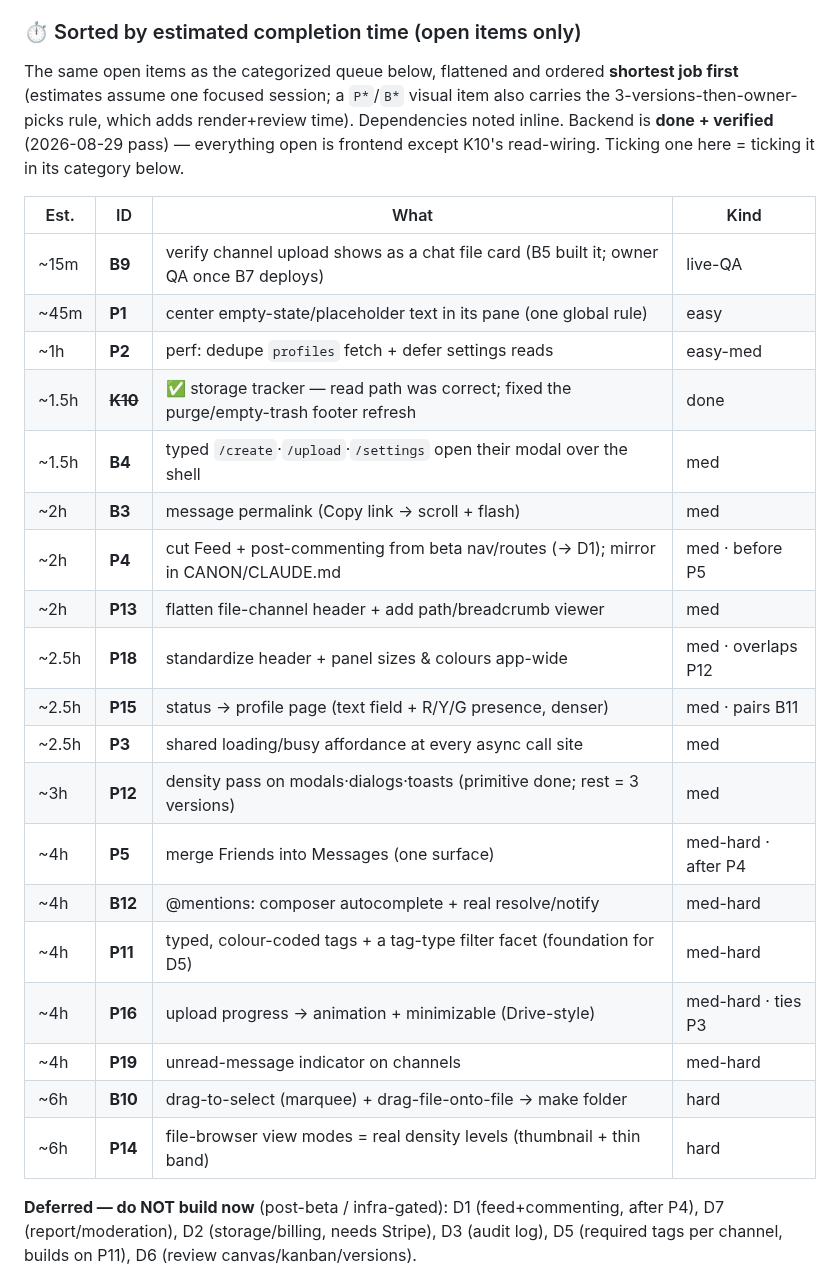
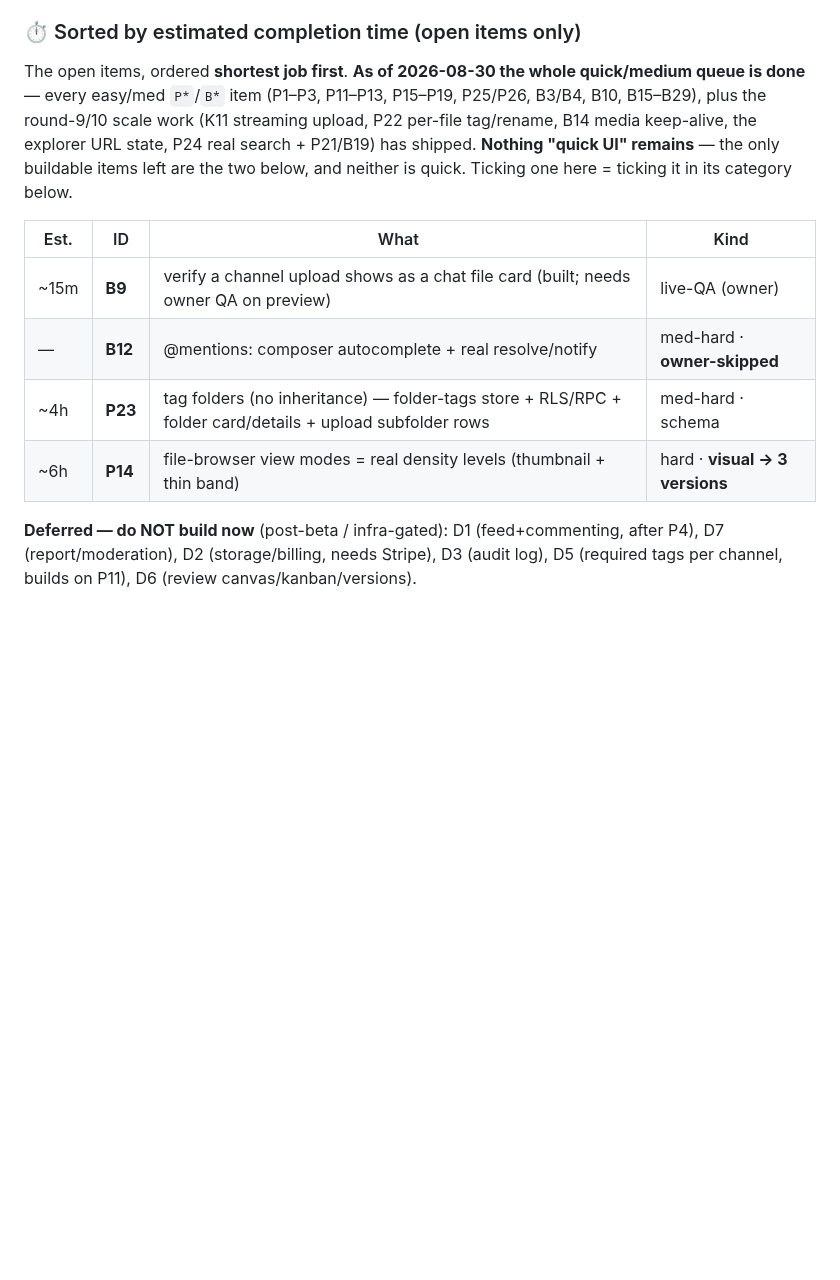
Before and after one commit to freshstart17173-sketch/eski, a Markdown page: docs/TODO.md, the part around the change. GitHub-like rendering; blank space fills up the shorter version.

Commit message:
docs: refresh the master-TODO time table to the real open set
The quick/medium queue is fully shipped; the flattened estimate table still
listed done items. Trimmed it to the actual remaining work -- B9 (owner
live-QA), B12 (owner-skipped), P23 (folder tags, schema), P14 (view
densities, visual/3-version) -- so it no longer reads as if quick items remain.

Co-Authored-By: Claude Opus 4.8 <noreply@anthropic.com>
Claude-Session: https://claude.ai/code/session_01HW8tZY4Z49P1HxjYKmp27f

```diff
--- a/docs/TODO.md
+++ b/docs/TODO.md
@@ -99,33 +99,19 @@ IDs are stable handles (`B*` broken-UI, `K*` backend, `P*` polish, `D*` deferred
 
 ### ⏱ Sorted by estimated completion time (open items only)
 
-The same open items as the categorized queue below, flattened and ordered **shortest job
-first** (estimates assume one focused session; a `P*`/`B*` visual item also carries the
-3-versions-then-owner-picks rule, which adds render+review time). Dependencies noted inline.
-Backend is **done + verified** (2026-08-29 pass) — everything open is frontend except K10's
-read-wiring. Ticking one here = ticking it in its category below.
+The open items, ordered **shortest job first**. **As of 2026-08-30 the whole quick/medium queue is
+done** — every easy/med `P*`/`B*` item (P1–P3, P11–P13, P15–P19, P25/P26, B3/B4, B10, B15–B29),
+plus the round-9/10 scale work (K11 streaming upload, P22 per-file tag/rename, B14 media keep-alive,
+the explorer URL state, P24 real search + P21/B19) has shipped. **Nothing "quick UI" remains** — the
+only buildable items left are the two below, and neither is quick. Ticking one here = ticking it in
+its category below.
 
 | Est. | ID | What | Kind |
 |---|---|---|---|
-| ~15m | **B9** | verify channel upload shows as a chat file card (B5 built it; owner QA once B7 deploys) | live-QA |
-| ~45m | **P1** | center empty-state/placeholder text in its pane (one global rule) | easy |
-| ~1h | **P2** | perf: dedupe `profiles` fetch + defer settings reads | easy-med |
-| ~1.5h | ~~**K10**~~ | ✅ storage tracker — read path was correct; fixed the purge/empty-trash footer refresh | done |
-| ~1.5h | **B4** | typed `/create`·`/upload`·`/settings` open their modal over the shell | med |
-| ~2h | **B3** | message permalink (Copy link → scroll + flash) | med |
-| ~2h | **P4** | cut Feed + post-commenting from beta nav/routes (→ D1); mirror in CANON/CLAUDE.md | med · before P5 |
-| ~2h | **P13** | flatten file-channel header + add path/breadcrumb viewer | med |
-| ~2.5h | **P18** | standardize header + panel sizes & colours app-wide | med · overlaps P12 |
-| ~2.5h | **P15** | status → profile page (text field + R/Y/G presence, denser) | med · pairs B11 |
-| ~2.5h | **P3** | shared loading/busy affordance at every async call site | med |
-| ~3h | **P12** | density pass on modals·dialogs·toasts (primitive done; rest = 3 versions) | med |
-| ~4h | **P5** | merge Friends into Messages (one surface) | med-hard · after P4 |
-| ~4h | **B12** | @mentions: composer autocomplete + real resolve/notify | med-hard |
-| ~4h | **P11** | typed, colour-coded tags + a tag-type filter facet (foundation for D5) | med-hard |
-| ~4h | **P16** | upload progress → animation + minimizable (Drive-style) | med-hard · ties P3 |
-| ~4h | **P19** | unread-message indicator on channels | med-hard |
-| ~6h | **B10** | drag-to-select (marquee) + drag-file-onto-file → make folder | hard |
-| ~6h | **P14** | file-browser view modes = real density levels (thumbnail + thin band) | hard |
+| ~15m | **B9** | verify a channel upload shows as a chat file card (built; needs owner QA on preview) | live-QA (owner) |
+| — | **B12** | @mentions: composer autocomplete + real resolve/notify | med-hard · **owner-skipped** |
+| ~4h | **P23** | tag folders (no inheritance) — folder-tags store + RLS/RPC + folder card/details + upload subfolder rows | med-hard · schema |
+| ~6h | **P14** | file-browser view modes = real density levels (thumbnail + thin band) | hard · **visual → 3 versions** |
 
 **Deferred — do NOT build now** (post-beta / infra-gated): D1 (feed+commenting, after P4),
 D7 (report/moderation), D2 (storage/billing, needs Stripe), D3 (audit log), D5 (required tags
```
